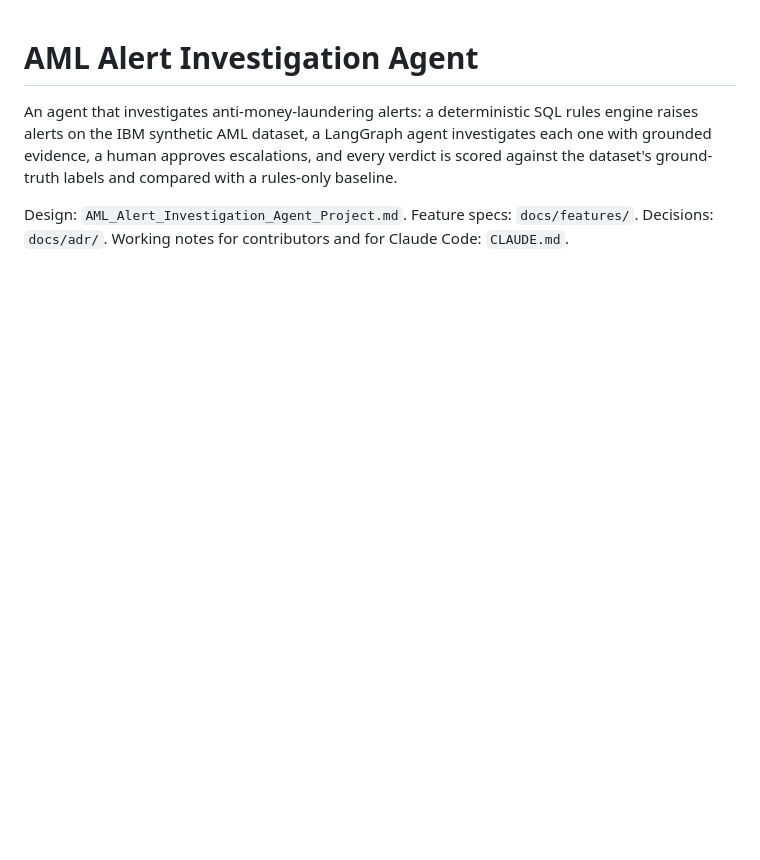
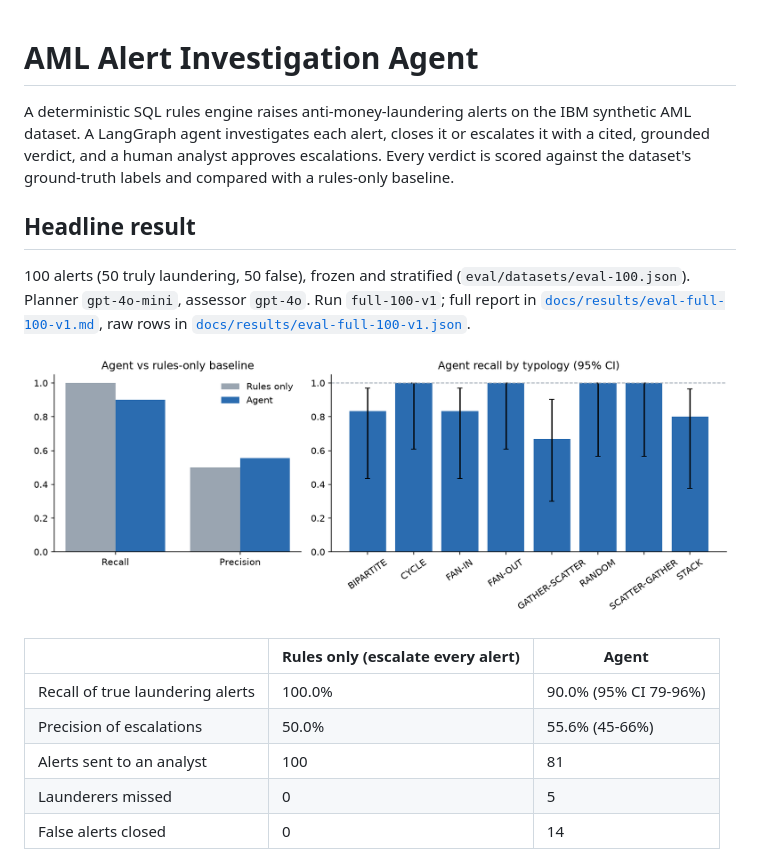
Before and after one commit to AkshayGirolkar/AML_Alert_Investigation_Agent_Project, a Markdown page: README.md, the part around one of its changes. GitHub-like rendering; pictures changed too: docs/img/eval-agent-vs-rules.png (added); blank space fills up the shorter version.

```diff
--- a/README.md
+++ b/README.md
@@ -1,5 +1,18 @@
 # AML Alert Investigation Agent
 
-An agent that investigates anti-money-laundering alerts: a deterministic SQL rules engine raises alerts on the IBM synthetic AML dataset, a LangGraph agent investigates each one with grounded evidence, a human approves escalations, and every verdict is scored against the dataset's ground-truth labels and compared with a rules-only baseline.
+A deterministic SQL rules engine raises anti-money-laundering alerts on the IBM synthetic AML dataset. A LangGraph agent investigates each alert, closes it or escalates it with a cited, grounded verdict, and a human analyst approves escalations. Every verdict is scored against the dataset's ground-truth labels and compared with a rules-only baseline.
 
-Design: `AML_Alert_Investigation_Agent_Project.md`. Feature specs: `docs/features/`. Decisions: `docs/adr/`. Working notes for contributors and for Claude Code: `CLAUDE.md`.
+## Headline result
+
+100 alerts (50 truly laundering, 50 false), frozen and stratified (`eval/datasets/eval-100.json`). Planner `gpt-4o-mini`, assessor `gpt-4o`. Run `full-100-v1`; full report in [`docs/results/eval-full-100-v1.md`](docs/results/eval-full-100-v1.md), raw rows in [`docs/results/eval-full-100-v1.json`](docs/results/eval-full-100-v1.json).
+
+![Agent vs rules-only](docs/img/eval-agent-vs-rules.png)
+
+| | Rules only (escalate every alert) | Agent |
+|---|---|---|
+| Recall of true laundering alerts | 100.0% | 90.0% (95% CI 79-96%) |
+| Precision of escalations | 50.0% | 55.6% (45-66%) |
+| Alerts sent to an analyst | 100 | 81 |
+| Launderers missed | 0 | 5 |
+| False alerts closed | 0 | 14 |
+
```
Also changed, not shown: other parts of README.md (+63 -5 lines), CLAUDE.md (+2 -0 lines), docs/adr/README.md (added, +17 -0 lines), docs/architecture.md (added, +55 -0 lines), docs/demo.md (added, +59 -0 lines), docs/features/README.md (added, +26 -0 lines), docs/results/eval-full-100-v1.md (added, +50 -0 lines), docs/results/loadtest-full-1000.md (added, +37 -0 lines), 3 other files.
